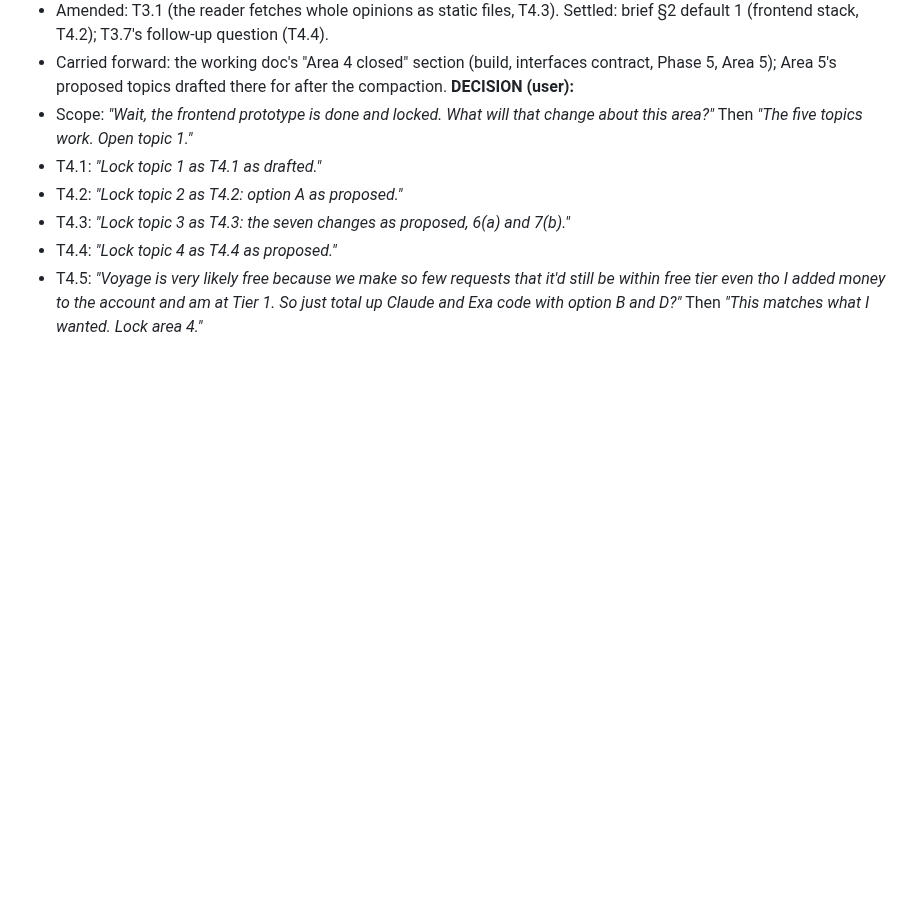
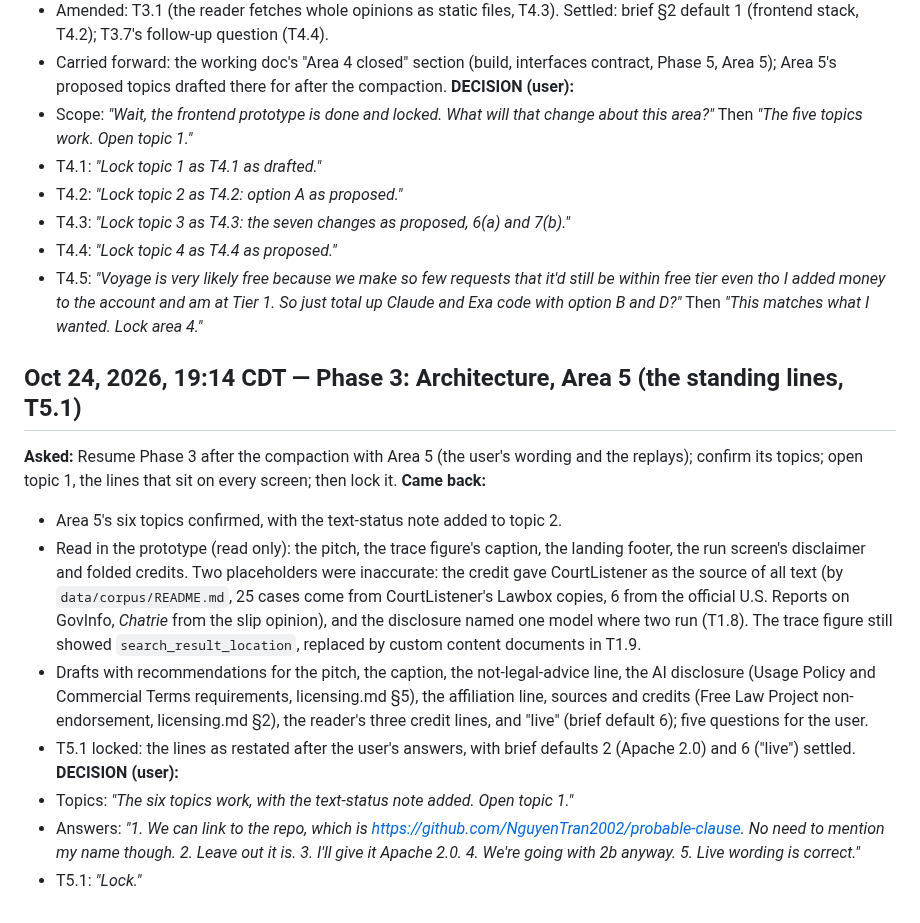
Before and after one commit to NguyenTran2002/probable-clause, a Markdown page: BUILD_LOG.md, the part around the change. Drawn GitHub-style; blank space fills up the shorter version.

```diff
--- a/BUILD_LOG.md
+++ b/BUILD_LOG.md
@@ -810,3 +810,15 @@ Append-only. Never edit past entries; corrections go in a later entry. Headings
 - T4.3: *"Lock topic 3 as T4.3: the seven changes as proposed, 6(a) and 7(b)."*
 - T4.4: *"Lock topic 4 as T4.4 as proposed."*
 - T4.5: *"Voyage is very likely free because we make so few requests that it'd still be within free tier even tho I added money to the account and am at Tier 1. So just total up Claude and Exa code with option B and D?"* Then *"This matches what I wanted. Lock area 4."*
+
+## Oct 24, 2026, 19:14 CDT — Phase 3: Architecture, Area 5 (the standing lines, T5.1)
+**Asked:** Resume Phase 3 after the compaction with Area 5 (the user's wording and the replays); confirm its topics; open topic 1, the lines that sit on every screen; then lock it.
+**Came back:**
+- Area 5's six topics confirmed, with the text-status note added to topic 2.
+- Read in the prototype (read only): the pitch, the trace figure's caption, the landing footer, the run screen's disclaimer and folded credits. Two placeholders were inaccurate: the credit gave CourtListener as the source of all text (by `data/corpus/README.md`, 25 cases come from CourtListener's Lawbox copies, 6 from the official U.S. Reports on GovInfo, *Chatrie* from the slip opinion), and the disclosure named one model where two run (T1.8). The trace figure still showed `search_result_location`, replaced by custom content documents in T1.9.
+- Drafts with recommendations for the pitch, the caption, the not-legal-advice line, the AI disclosure (Usage Policy and Commercial Terms requirements, licensing.md §5), the affiliation line, sources and credits (Free Law Project non-endorsement, licensing.md §2), the reader's three credit lines, and "live" (brief default 6); five questions for the user.
+- T5.1 locked: the lines as restated after the user's answers, with brief defaults 2 (Apache 2.0) and 6 ("live") settled.
+**DECISION (user):**
+- Topics: *"The six topics work, with the text-status note added. Open topic 1."*
+- Answers: *"1. We can link to the repo, which is https://github.com/NguyenTran2002/probable-clause. No need to mention my name though. 2. Leave out it is. 3. I'll give it Apache 2.0. 4. We're going with 2b anyway. 5. Live wording is correct."*
+- T5.1: *"Lock."*
```
Also changed, not shown: docs/design/locked-decisions.md (+16 -0 lines), docs/design/phase3-working.md (+2 -1 lines).
